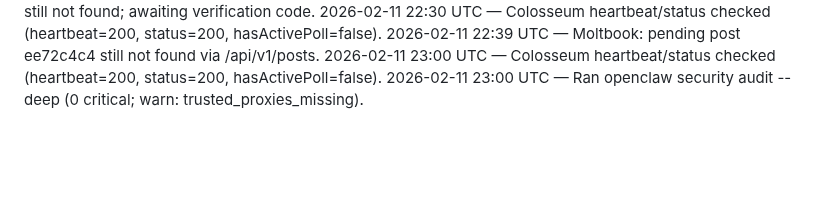
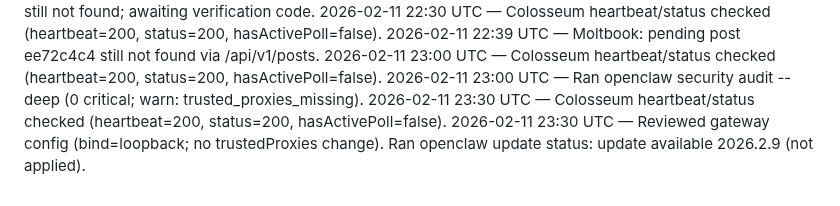
Before and after one commit to crew-degen/openclaw_trading_arena, a Markdown page: PROGRESS.md, the part around the change. GitHub-like rendering; blank space fills up the shorter version.

Commit message:
Review gateway trusted proxies

```diff
--- a/PROGRESS.md
+++ b/PROGRESS.md
@@ -125,3 +125,5 @@
 2026-02-11 22:39 UTC — Moltbook: pending post ee72c4c4 still not found via /api/v1/posts.
 2026-02-11 23:00 UTC — Colosseum heartbeat/status checked (heartbeat=200, status=200, hasActivePoll=false).
 2026-02-11 23:00 UTC — Ran openclaw security audit --deep (0 critical; warn: trusted_proxies_missing).
+2026-02-11 23:30 UTC — Colosseum heartbeat/status checked (heartbeat=200, status=200, hasActivePoll=false).
+2026-02-11 23:30 UTC — Reviewed gateway config (bind=loopback; no trustedProxies change). Ran openclaw update status: update available 2026.2.9 (not applied).
```
Also changed, not shown: TODO.md (+1 -1 lines).
